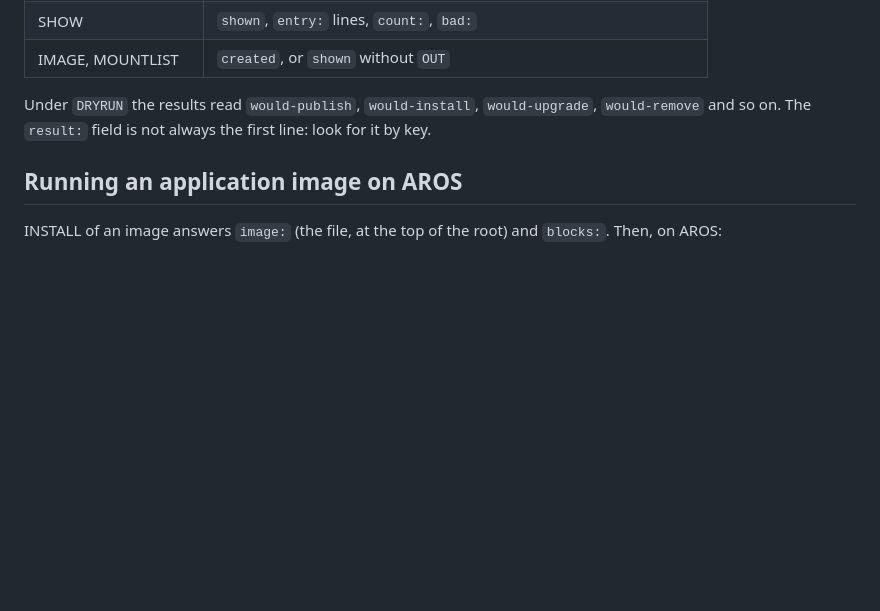
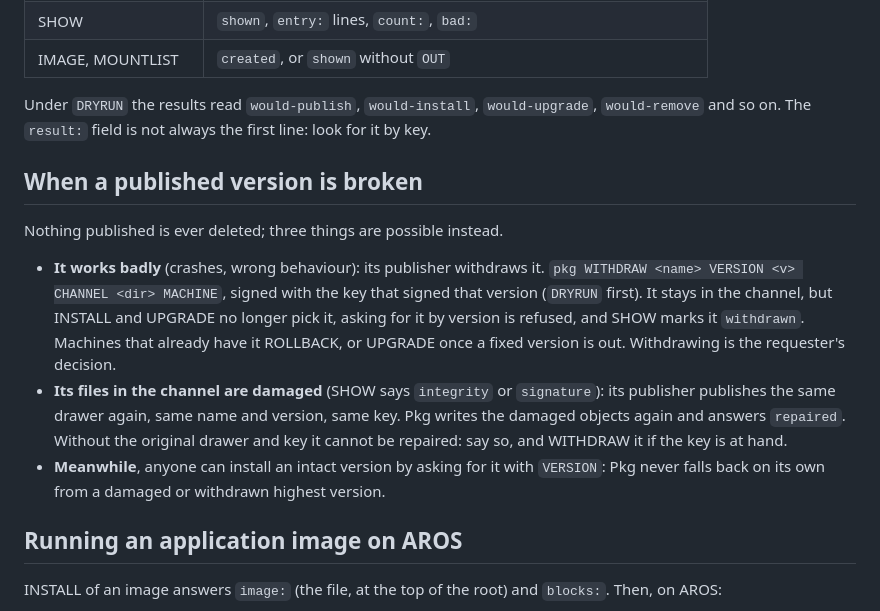
Before and after one commit to bitplane/aros-pkg, a Markdown page: skills/pkg/SKILL.md, the part around the change. GitHub-like rendering; blank space fills up the shorter version.

Commit message:
skill: when a published version is broken, withdraw, repair, or ask for an intact version
Co-Authored-By: Claude Opus 5 (1M context) <noreply@anthropic.com>

```diff
--- a/skills/pkg/SKILL.md
+++ b/skills/pkg/SKILL.md
@@ -178,6 +178,26 @@ Under `DRYRUN` the results read `would-publish`, `would-install`,
 `would-upgrade`, `would-remove` and so on. The `result:` field is not always
 the first line: look for it by key.
 
+## When a published version is broken
+
+Nothing published is ever deleted; three things are possible instead.
+
+- **It works badly** (crashes, wrong behaviour): its publisher withdraws it.
+  `pkg WITHDRAW <name> VERSION <v> CHANNEL <dir> MACHINE`, signed with the
+  key that signed that version (`DRYRUN` first). It stays in the channel,
+  but INSTALL and UPGRADE no longer pick it, asking for it by version is
+  refused, and SHOW marks it `withdrawn`. Machines that already have it
+  ROLLBACK, or UPGRADE once a fixed version is out. Withdrawing is the
+  requester's decision.
+- **Its files in the channel are damaged** (SHOW says `integrity` or
+  `signature`): its publisher publishes the same drawer again, same name and
+  version, same key. Pkg writes the damaged objects again and answers
+  `repaired`. Without the original drawer and key it cannot be repaired:
+  say so, and WITHDRAW it if the key is at hand.
+- **Meanwhile**, anyone can install an intact version by asking for it
+  with `VERSION`: Pkg never falls back on its own from a damaged or
+  withdrawn highest version.
+
 ## Running an application image on AROS
 
 INSTALL of an image answers `image:` (the file, at the top of the root) and
```
